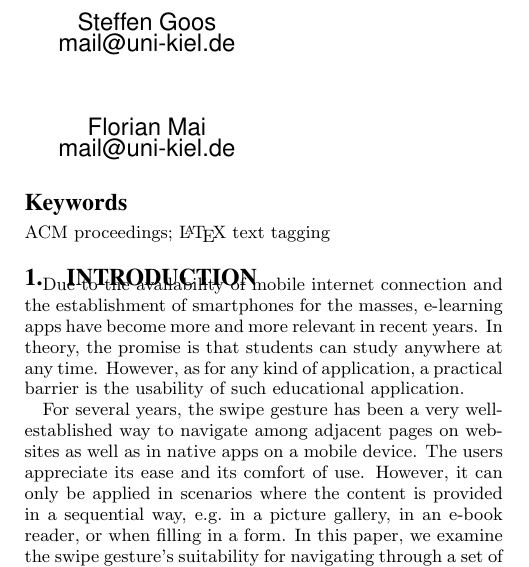
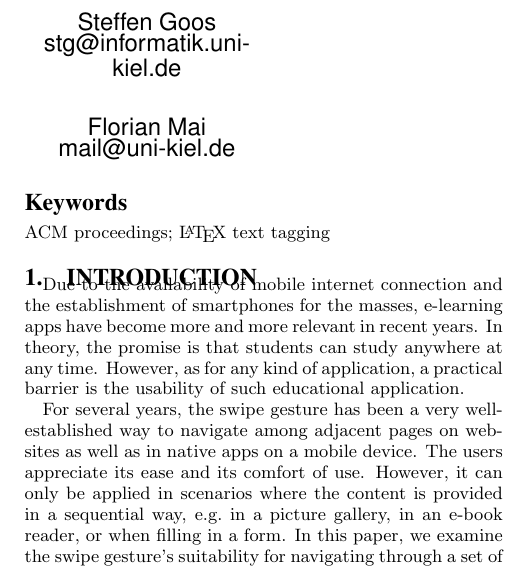
Before and after one commit to blub123muh/hci, a LaTeX paper (documentation/Paper/hci-paper.tex): part of one column of page 1 of 3, cut so that both start at the same text. Compiled offline with pdfLaTeX.

Commit message:
added email

```diff
--- a/documentation/Paper/hci-paper.tex
+++ b/documentation/Paper/hci-paper.tex
@@ -118,7 +118,7 @@
   \email{lga@informatik.uni-kiel.de}
   % 2nd. author
   \alignauthor Steffen Goos\\
-  \email{mail@uni-kiel.de}
+  \email{stg@informatik.uni-kiel.de}
   \and  % use '\and' if you need 'another row' of author names
   % 3rd. author
   \alignauthor
```
